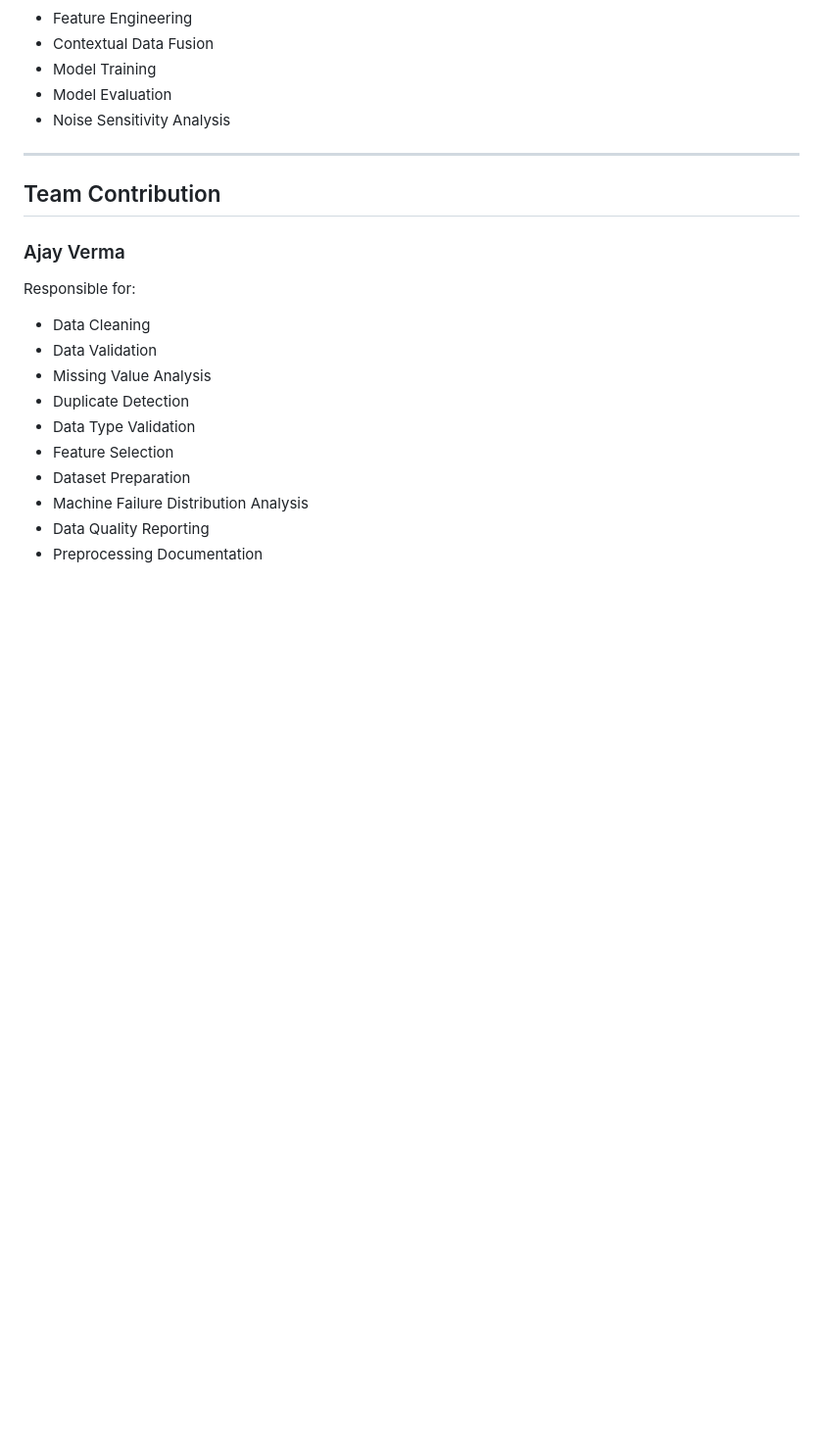
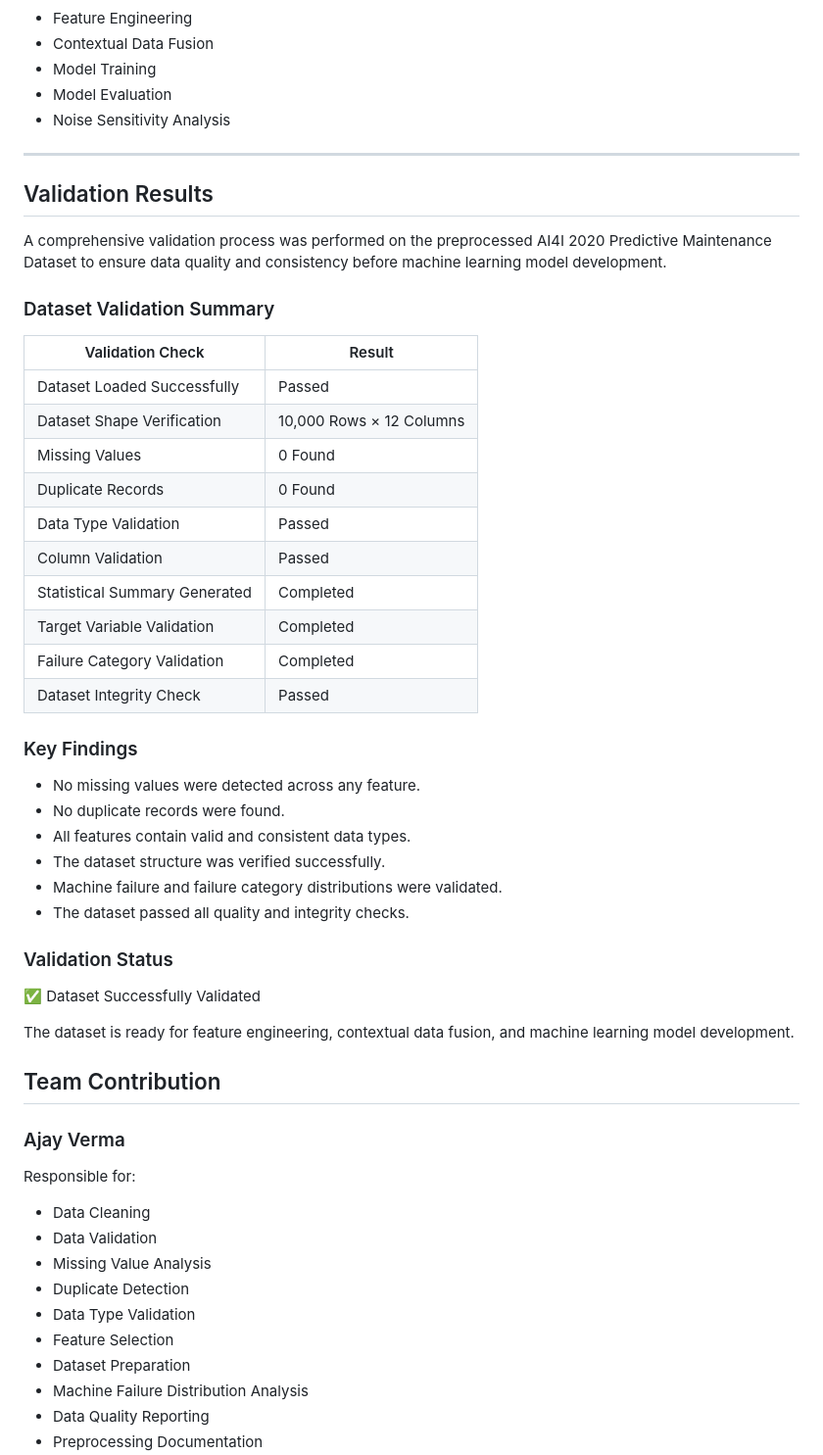
Before and after one commit to archana196/Predictive-Maintenance-IoT-AI, a Markdown page: README.md, the part around the change. Shown at 98% size. Rendered like a GitHub page; blank space fills up the shorter version.

Commit message:
Add validation results section to README
Added a section on validation results for the AI4I 2020 dataset, including validation checks, key findings, and status.

```diff
--- a/README.md
+++ b/README.md
@@ -137,6 +137,40 @@ README.md
 
 ---
 
+## Validation Results
+
+A comprehensive validation process was performed on the preprocessed AI4I 2020 Predictive Maintenance Dataset to ensure data quality and consistency before machine learning model development.
+
+### Dataset Validation Summary
+
+| Validation Check              | Result                   |
+| ----------------------------- | ------------------------ |
+| Dataset Loaded Successfully   | Passed                   |
+| Dataset Shape Verification    | 10,000 Rows × 12 Columns |
+| Missing Values                | 0 Found                  |
+| Duplicate Records             | 0 Found                  |
+| Data Type Validation          | Passed                   |
+| Column Validation             | Passed                   |
+| Statistical Summary Generated | Completed                |
+| Target Variable Validation    | Completed                |
+| Failure Category Validation   | Completed                |
+| Dataset Integrity Check       | Passed                   |
+
+### Key Findings
+
+* No missing values were detected across any feature.
+* No duplicate records were found.
+* All features contain valid and consistent data types.
+* The dataset structure was verified successfully.
+* Machine failure and failure category distributions were validated.
+* The dataset passed all quality and integrity checks.
+
+### Validation Status
+
+✅ Dataset Successfully Validated
+
+The dataset is ready for feature engineering, contextual data fusion, and machine learning model development.
+
 ## Team Contribution
 
 ### Ajay Verma
```
